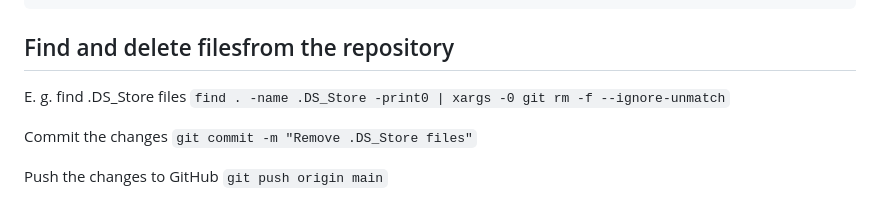
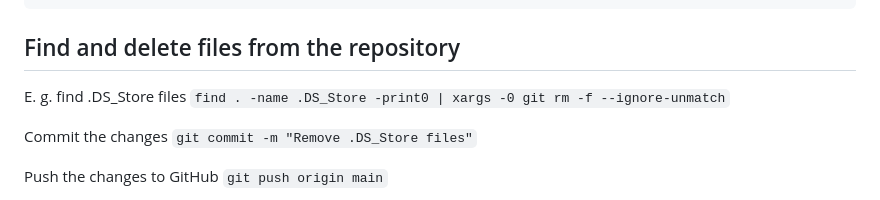
Before and after one commit to audio-communication-group/real-time-audio-programming-in-C_SoSe2021, a Markdown page: git/git_commands.md, the part around the change. Drawn GitHub-style.

````diff
--- a/git/git_commands.md
+++ b/git/git_commands.md
@@ -579,7 +579,7 @@ v1.4-lw
 v1.5
 ```
 
-## Find and delete filesfrom the repository
+## Find and delete files from the repository
 E. g. find .DS_Store files
 `find . -name .DS_Store -print0 | xargs -0 git rm -f --ignore-unmatch`
 
````
